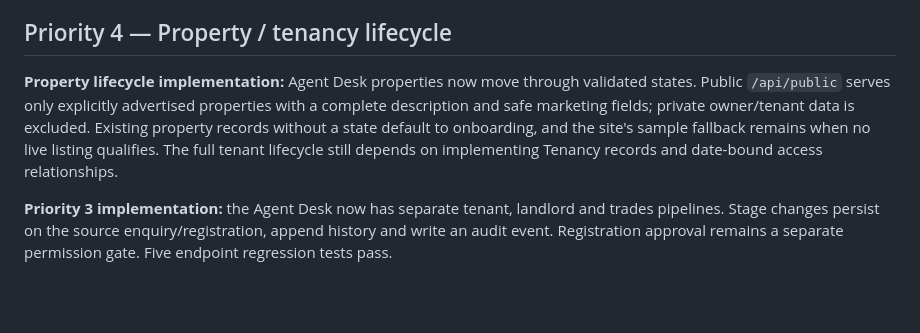
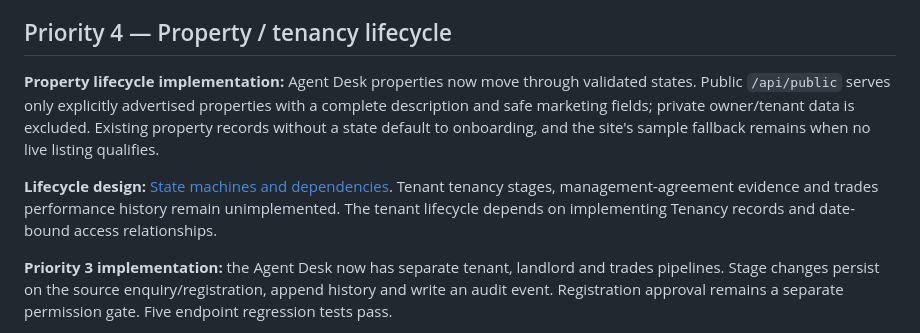
Before and after one commit to eon88/Roger, a Markdown page: PRODUCT-ROADMAP.md, the part around the change. Drawn GitHub-style; blank space fills up the shorter version.

Commit message:
docs: add lifecycle dependency notes

```diff
--- a/PRODUCT-ROADMAP.md
+++ b/PRODUCT-ROADMAP.md
@@ -955,7 +955,9 @@ We will tackle these in order unless a real operational need changes the priorit
 
 ## Priority 4 — Property / tenancy lifecycle
 
-**Property lifecycle implementation:** Agent Desk properties now move through validated states. Public `/api/public` serves only explicitly advertised properties with a complete description and safe marketing fields; private owner/tenant data is excluded. Existing property records without a state default to onboarding, and the site's sample fallback remains when no live listing qualifies. The full tenant lifecycle still depends on implementing Tenancy records and date-bound access relationships.
+**Property lifecycle implementation:** Agent Desk properties now move through validated states. Public `/api/public` serves only explicitly advertised properties with a complete description and safe marketing fields; private owner/tenant data is excluded. Existing property records without a state default to onboarding, and the site's sample fallback remains when no live listing qualifies.
+
+**Lifecycle design:** [State machines and dependencies](docs/lifecycle-state-machines-pr4.md). Tenant tenancy stages, management-agreement evidence and trades performance history remain unimplemented. The tenant lifecycle depends on implementing Tenancy records and date-bound access relationships.
 
 
 **Priority 3 implementation:** the Agent Desk now has separate tenant, landlord and trades pipelines. Stage changes persist on the source enquiry/registration, append history and write an audit event. Registration approval remains a separate permission gate. Five endpoint regression tests pass.
```
